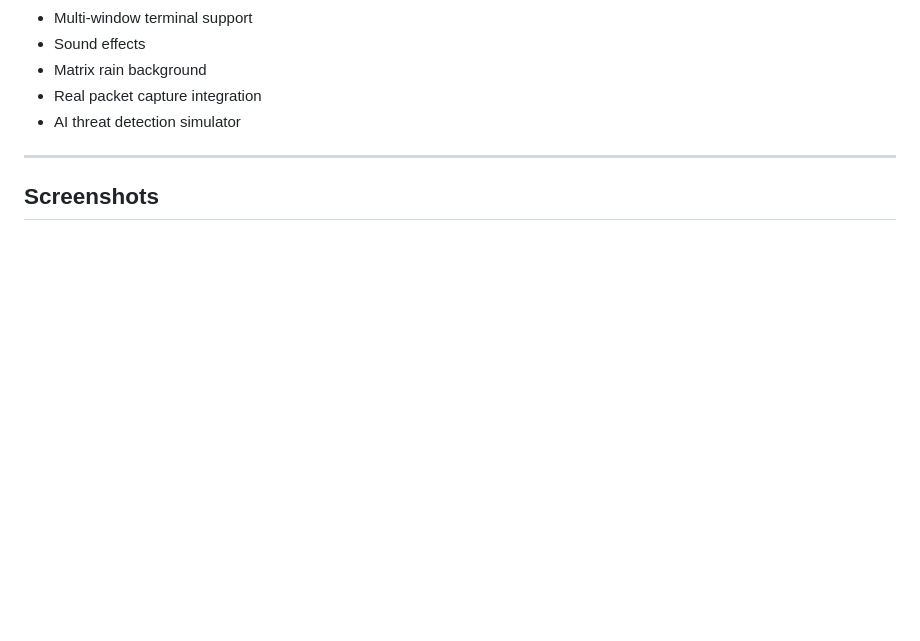
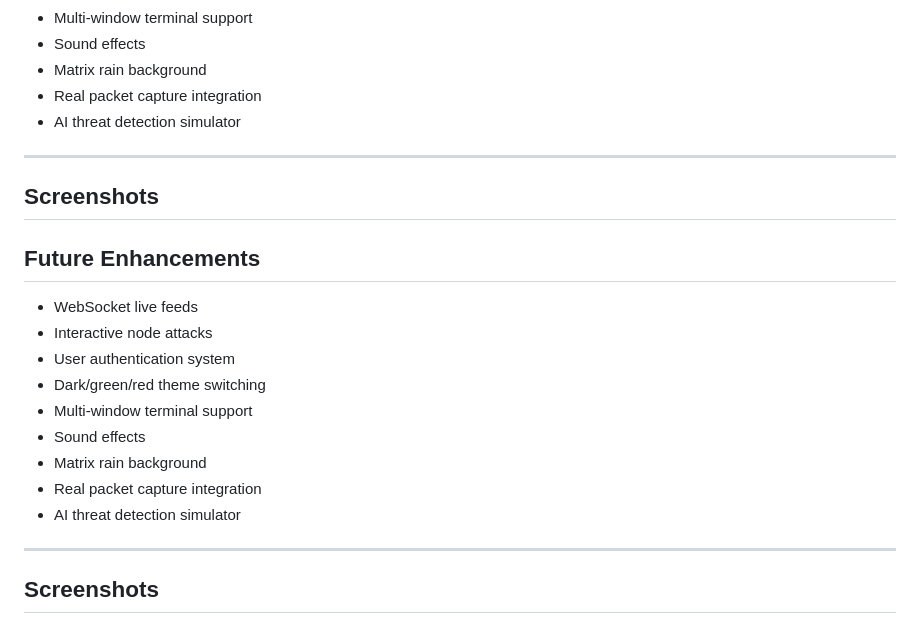
Before and after one commit to mayurbhor-tech/CyberNexus, a Markdown page: README.md, the part around the change. Rendered like a GitHub page; blank space fills up the shorter version.

```diff
--- a/README.md
+++ b/README.md
@@ -242,3 +242,18 @@ The project was created to emulate:
 ---
 
 ## Screenshots
+## Future Enhancements
+
+* WebSocket live feeds
+* Interactive node attacks
+* User authentication system
+* Dark/green/red theme switching
+* Multi-window terminal support
+* Sound effects
+* Matrix rain background
+* Real packet capture integration
+* AI threat detection simulator
+
+---
+
+## Screenshots
```
